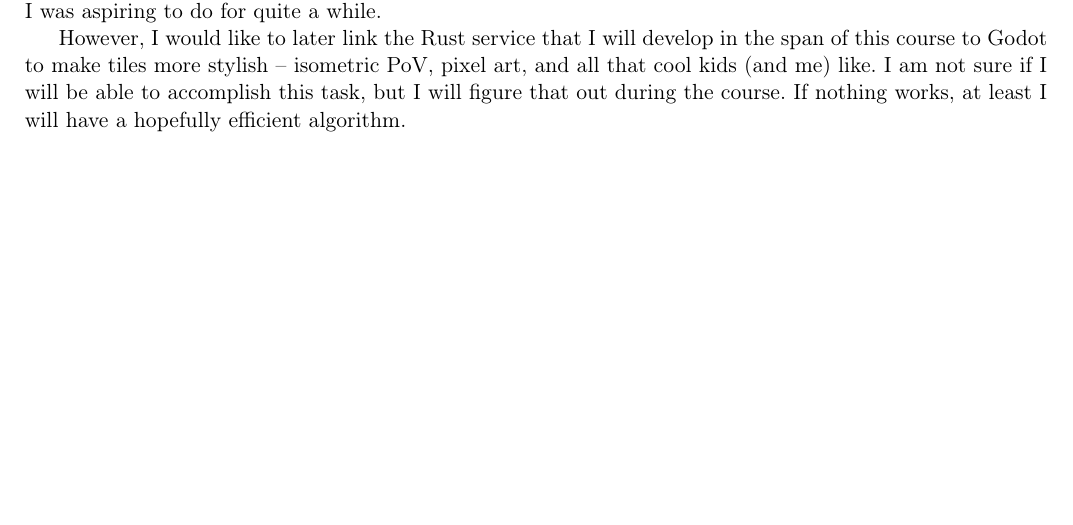
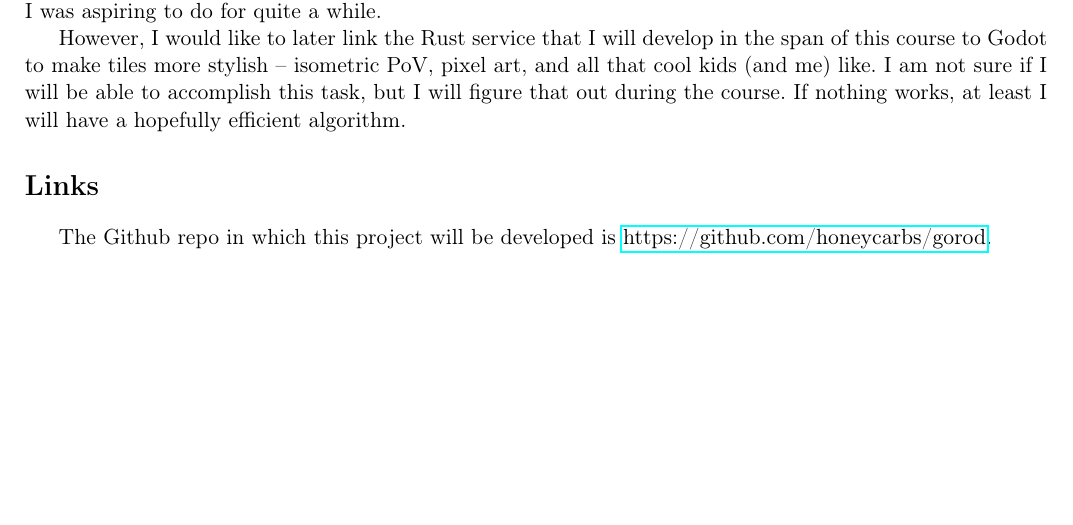
Before and after one commit to honeycarbs/gorod, a LaTeX document (doc/tex/main.tex): part of page 2 of 2, cut so that both start at the same text. Compiled offline with pdfLaTeX.

Commit message:
Finish proposal

```diff
--- a/doc/tex/main.tex
+++ b/doc/tex/main.tex
@@ -85,4 +85,8 @@ and all that cool kids (and me) like. I am not sure if I will be
 able to accomplish this task, but I will figure that out during the course.
 If nothing works, at least I will have a hopefully efficient algorithm.
 
+\section*{Links}
+
+The Github repo in which this project will be developed is \href{https://github.com/honeycarbs/gorod}{https://github.com/honeycarbs/gorod}.
+
 \end{document}
```
Also changed, not shown: doc/tex/Makefile, proposal.pdf (added).
